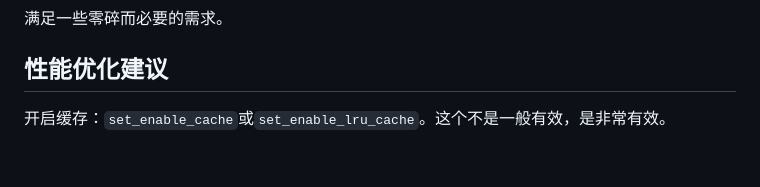
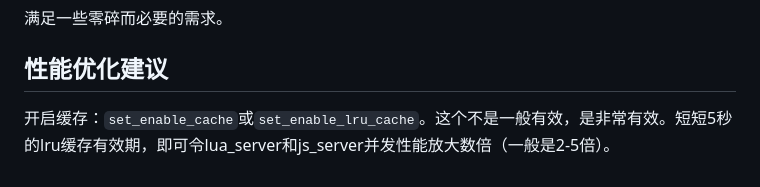
Before and after one commit to webcpp/mongols-doc, a Markdown page: doc/others.md, the part around the change. Rendered like a GitHub page.

```diff
--- a/doc/others.md
+++ b/doc/others.md
@@ -53,4 +53,4 @@ RESP协议处理
 
 ## 性能优化建议
 
-开启缓存：`set_enable_cache`或`set_enable_lru_cache`。这个不是一般有效，是非常有效。
+开启缓存：`set_enable_cache`或`set_enable_lru_cache`。这个不是一般有效，是非常有效。短短5秒的lru缓存有效期，即可令lua_server和js_server并发性能放大数倍（一般是2-5倍）。
```
Also changed, not shown: _book/doc/js.md (added, +122 -0 lines), doc/js.md (added, +122 -0 lines), _book/doc/image/duktapeVSnode.png (added), doc/image/duktapeVSnode.png (added), 14 other files.
